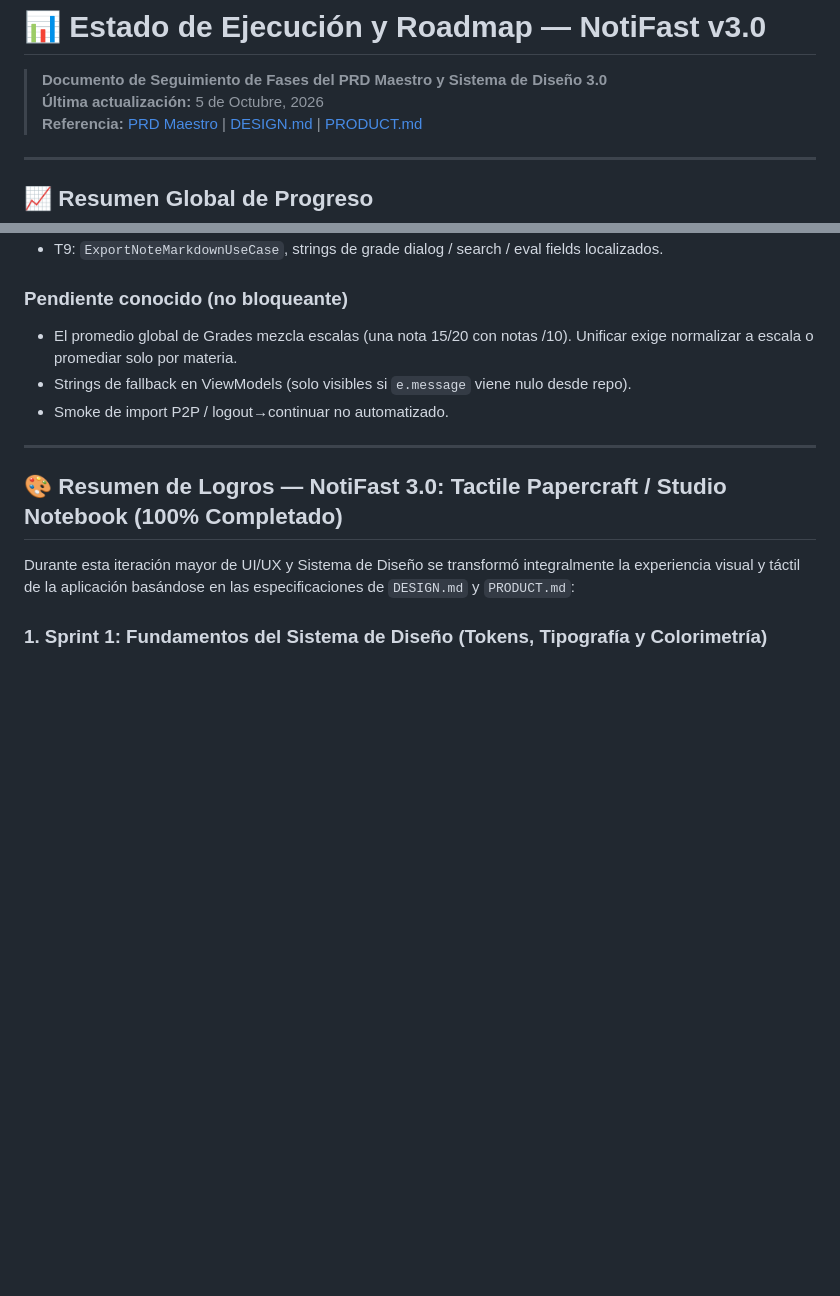
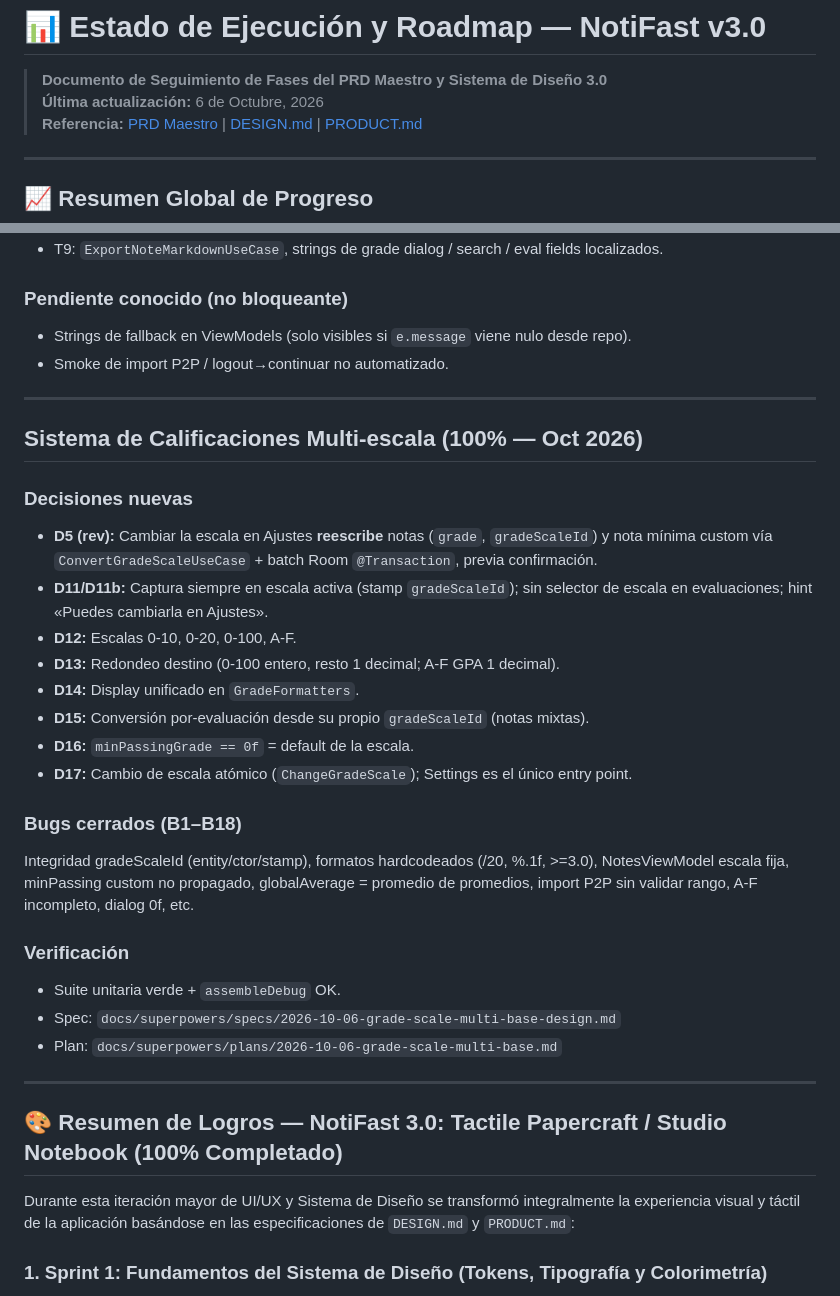
Before and after one commit to josealejferFB/NotiFast, a Markdown page: docs/prd/STATUS.md, 2 parts joined by grey strips. Rendered like a GitHub page; blank space fills up the shorter version.

Commit message:
docs: record multi-scale grade system decisions and verification

```diff
--- a/docs/prd/STATUS.md
+++ b/docs/prd/STATUS.md
@@ -1,7 +1,7 @@
 # 📊 Estado de Ejecución y Roadmap — NotiFast v3.0
 
 > **Documento de Seguimiento de Fases del PRD Maestro y Sistema de Diseño 3.0**
-> **Última actualización:** 5 de Octubre, 2026
+> **Última actualización:** 6 de Octubre, 2026
 > **Referencia:** [PRD Maestro](file:///home/p0xd/Documentos/NotiFast/docs/prd/PRD-MAESTRO-NOTIFAST.md) | [DESIGN.md](file:///home/p0xd/Documentos/NotiFast/DESIGN.md) | [PRODUCT.md](file:///home/p0xd/Documentos/NotiFast/PRODUCT.md)
 
 ---
@@ -74,9 +74,30 @@ Los promedios pueden **cambiar de valor** respecto a versiones anteriores: antes
 - T9: `ExportNoteMarkdownUseCase`, strings de grade dialog / search / eval fields localizados.
 
 ### Pendiente conocido (no bloqueante)
-- El promedio global de Grades mezcla escalas (una nota 15/20 con notas /10). Unificar exige normalizar a escala o promediar solo por materia.
 - Strings de fallback en ViewModels (solo visibles si `e.message` viene nulo desde repo).
 - Smoke de import P2P / logout→continuar no automatizado.
+
+---
+
+## Sistema de Calificaciones Multi-escala (100% — Oct 2026)
+
+### Decisiones nuevas
+- **D5 (rev):** Cambiar la escala en Ajustes **reescribe** notas (`grade`, `gradeScaleId`) y nota mínima custom vía `ConvertGradeScaleUseCase` + batch Room `@Transaction`, previa confirmación.
+- **D11/D11b:** Captura siempre en escala activa (stamp `gradeScaleId`); sin selector de escala en evaluaciones; hint «Puedes cambiarla en Ajustes».
+- **D12:** Escalas 0-10, 0-20, 0-100, A-F.
+- **D13:** Redondeo destino (0-100 entero, resto 1 decimal; A-F GPA 1 decimal).
+- **D14:** Display unificado en `GradeFormatters`.
+- **D15:** Conversión por-evaluación desde su propio `gradeScaleId` (notas mixtas).
+- **D16:** `minPassingGrade == 0f` = default de la escala.
+- **D17:** Cambio de escala atómico (`ChangeGradeScale`); Settings es el único entry point.
+
+### Bugs cerrados (B1–B18)
+Integridad gradeScaleId (entity/ctor/stamp), formatos hardcodeados (/20, %.1f, >=3.0), NotesViewModel escala fija, minPassing custom no propagado, globalAverage = promedio de promedios, import P2P sin validar rango, A-F incompleto, dialog 0f, etc.
+
+### Verificación
+- Suite unitaria verde + `assembleDebug` OK.
+- Spec: `docs/superpowers/specs/2026-10-06-grade-scale-multi-base-design.md`
+- Plan: `docs/superpowers/plans/2026-10-06-grade-scale-multi-base.md`
 
 ---
 
```
